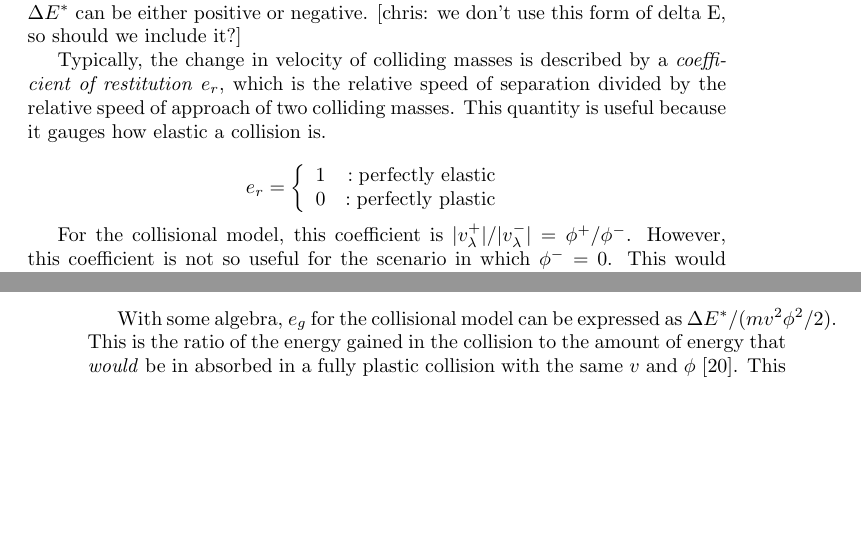
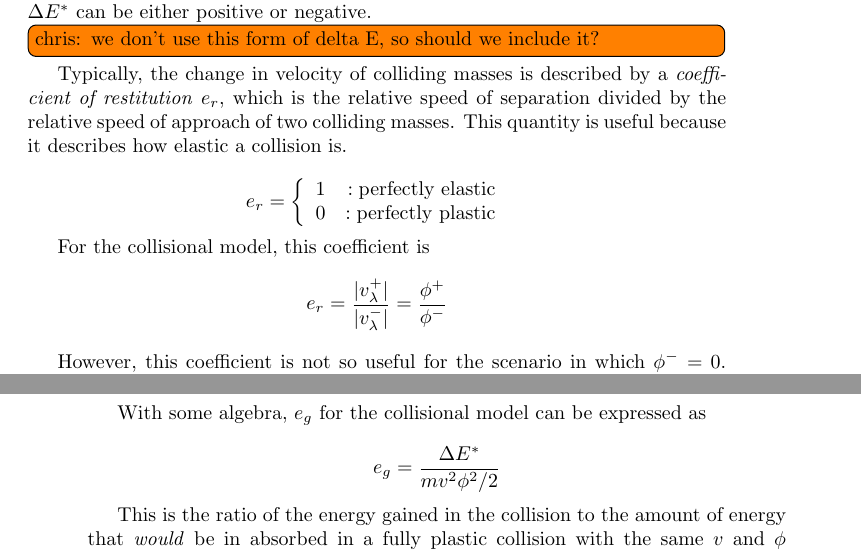
Before and after one commit to chrisdembia/TAM7960, a LaTeX thesis (TAM7960.tex, which reads Chapters/Modeling_Legged_Locomotion.tex): two parts of pages 47 and 48 of 132, joined at a grey line, cut so that both start at the same text, the shorter picture padded with empty space. Compiled offline with pdfLaTeX; a LaTeX package or settings file that is missing is left out.

Commit message:
Small Changes to the Modeling Chapter
Just added some notes, commented on some notes.

```diff
--- a/Chapters/Modeling_Legged_Locomotion.tex
+++ b/Chapters/Modeling_Legged_Locomotion.tex
@@ -360,9 +360,9 @@ Equation \ref{eq:GAKE2} can be most easily understood by expressing its second t
 (P^{*} \ul) \cdot \vec{\mathbf{v}}^{-} &= (mv\phi)(-v\phi^{-})(\ul \cdot \ul) \label{eq:GenerateAbsorbIntermediate2}
 \end{align}
 
-where the small angle approximation $\cos{\phi} \approx 1$ has been made. In general, $\Delta E^{*}$ can be either positive or negative. [chris: we don't use this form of delta E, so should we include it?]
+where the small angle approximation $\cos{\phi} \approx 1$ has been made. In general, $\Delta E^{*}$ can be either positive or negative. \todo[inline]{chris: we don't use this form of delta E, so should we include it?}
 
-Typically, the change in velocity of colliding masses is described by a \textit{coefficient of restitution} $e_{r}$, which is the relative speed of separation divided by the relative speed of approach of two colliding masses. This quantity is useful because it gauges how elastic a collision is.
+Typically, the change in velocity of colliding masses is described by a \textit{coefficient of restitution} $e_{r}$, which is the relative speed of separation divided by the relative speed of approach of two colliding masses. This quantity is useful because it describes how elastic a collision is.
 
 \begin{displaymath}
    e_{r} = \left\{
@@ -373,7 +373,12 @@ Typically, the change in velocity of colliding masses is described by a \textit{
    \right.
 \end{displaymath}
 
-For the collisional model, this coefficient is $|v_{\lambda}^{+}|/|v_{\lambda}^{-}| = \phi^{+}/\phi^{-}$. However, this coefficient is not so useful for the scenario in which $\phi^{-} = 0$. This would be a ``collision'' that is not elastic, but actually ``generative'', such as jumping. Remember, the collision here is not necessarily strictly dissipative. For this reason we define a \textit{coefficient of generation} $e_{g}$. \index{coefficient of generation} \index{generation!coefficient of}
+For the collisional model, this coefficient is
+\begin{displaymath}
+e_{r} = \frac{|v_{\lambda}^{+}|}{|v_{\lambda}^{-}|} = \frac{\phi^{+}}{\phi^{-}}
+\end{displaymath}
+
+However, this coefficient is not so useful for the scenario in which $\phi^{-} = 0$. This would be a ``collision'' that is not elastic, but actually ``generative'', such as jumping. Remember, the collision here is not necessarily strictly dissipative. For this reason we define a \textit{coefficient of generation} $e_{g}$. \index{coefficient of generation} \index{generation!coefficient of}
 
 \begin{align}
 e_{g} &= \frac{\mbox{[relative speed of separation] - [relative speed of approach]}}{\mbox{[relative speed of separation] + [relative speed of approach]}} \notag \\
@@ -393,7 +398,13 @@ This cofficient has the properties:
    \right.
 \end{displaymath}
 
-With some algebra,  $e_{g}$ for the collisional model can be expressed as $\Delta E^{*} / (mv^{2}\phi^{2}/2)$. This is the ratio of the energy gained in the collision to the amount of energy that \emph{would} be in absorbed in a fully plastic collision with the same $v$ and $\phi$ \cite{ruina05}. This also yields another formula for the change in kinetic energy across the collision
+With some algebra,  $e_{g}$ for the collisional model can be expressed as
+
+\begin{displaymath}
+e_{g}=\frac{\Delta E^{*}}{mv^{2}\phi^{2}/2}
+\end{displaymath}
+
+This is the ratio of the energy gained in the collision to the amount of energy that \emph{would} be in absorbed in a fully plastic collision with the same $v$ and $\phi$ \cite{ruina05}. This also yields another formula for the change in kinetic energy across the collision
 
 \begin{equation}
 \Delta E^{*} = e_{g} \frac{mv^{2} \phi^{2}}{2}
```
Also changed, not shown: Chapters/Modeling_Legged_Locomotion.tex (14 more changed lines).
